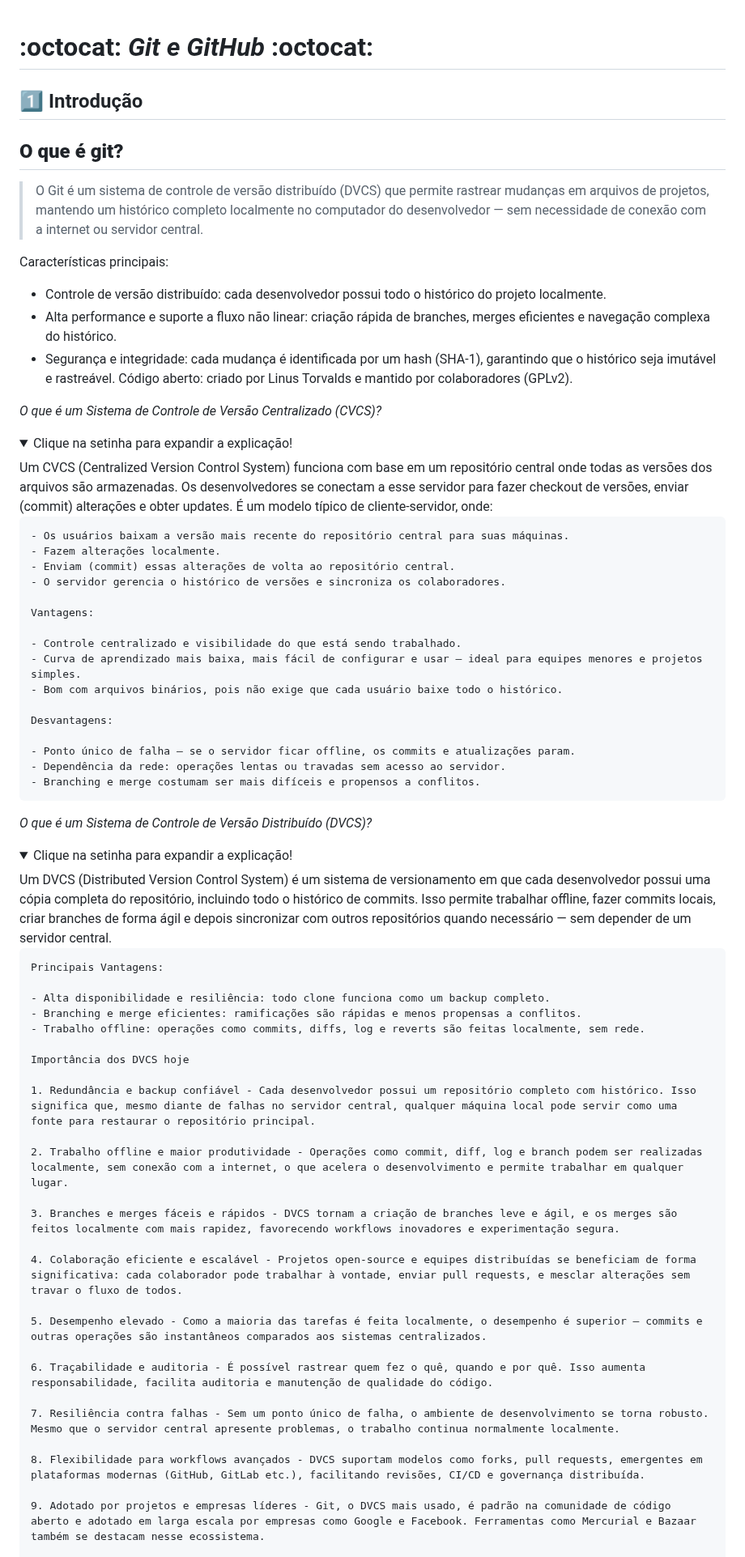
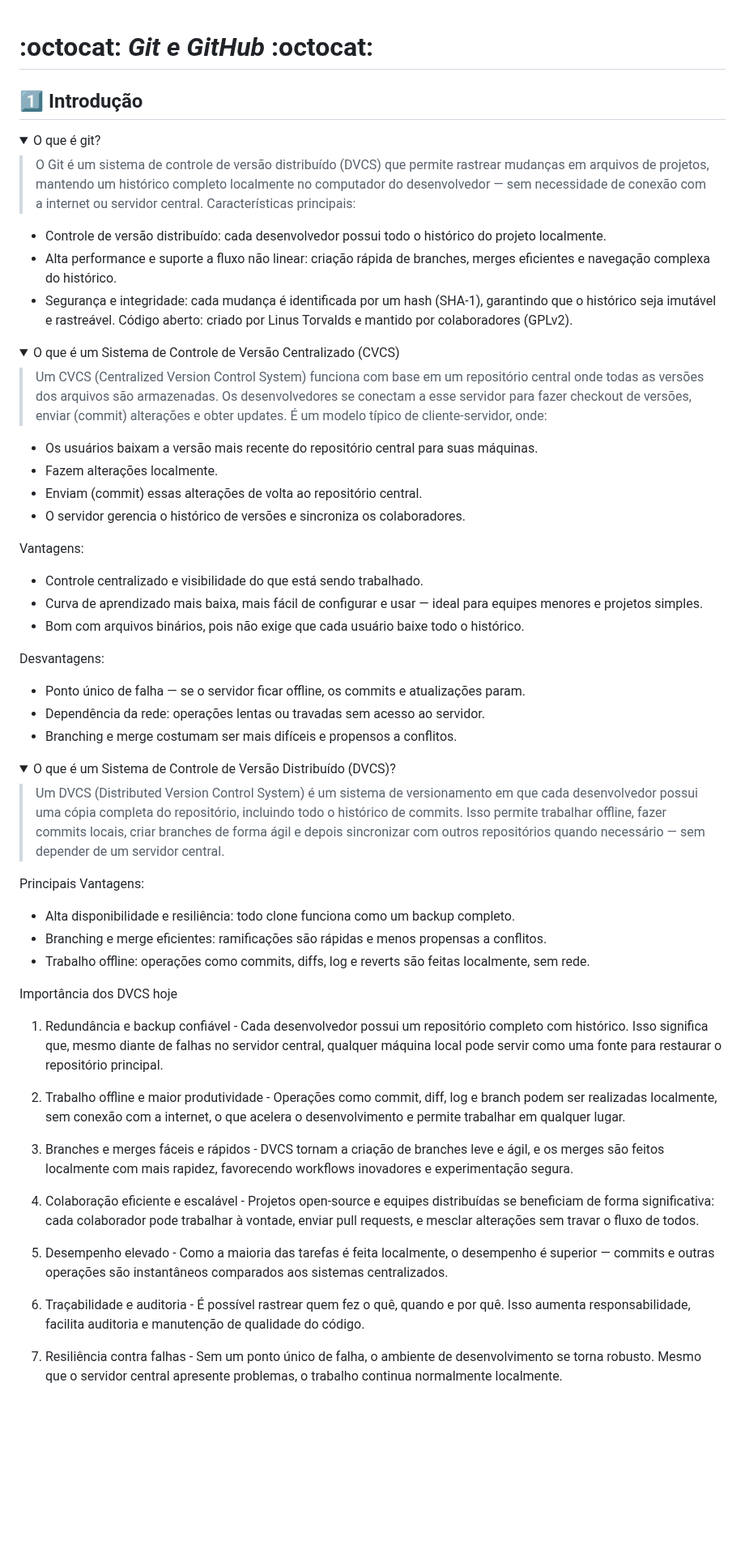
Before and after one commit to marconi3000/bootcamps-do-Marconi-Santos, a Markdown page: DIO/git_github.md, the part around one of its changes. Shown at 81% size. Rendered like a GitHub page; folded sections open; blank space fills up the shorter version.

Commit message:
Update git_github.md
Atualização 003

```diff
--- a/DIO/git_github.md
+++ b/DIO/git_github.md
@@ -2,63 +5,68 @@
 ## :one: Introdução
-## **O que é git?**
->O Git é um sistema de controle de versão distribuído (DVCS) que permite rastrear mudanças em arquivos de projetos, mantendo um histórico completo localmente no computador do desenvolvedor — sem necessidade de conexão com a internet ou servidor central.
 
+<!-- -------------------------------------------------------------------------------------------------------------------------------------------------------------- -->
+
+<details><summary>O que é git?</summary>
+
+> O Git é um sistema de controle de versão distribuído (DVCS) que permite rastrear mudanças em arquivos de projetos, mantendo um histórico completo localmente no computador do desenvolvedor — sem necessidade de conexão com a internet ou servidor central.
 Características principais:
 - Controle de versão distribuído: cada desenvolvedor possui todo o histórico do projeto localmente.
 - Alta performance e suporte a fluxo não linear: criação rápida de branches, merges eficientes e navegação complexa do histórico.
 - Segurança e integridade: cada mudança é identificada por um hash (SHA‑1), garantindo que o histórico seja imutável e rastreável.
 Código aberto: criado por Linus Torvalds e mantido por colaboradores (GPLv2).
 
-*O que é um Sistema de Controle de Versão Centralizado (CVCS)?*
-<details><summary>Clique na setinha para expandir a explicação!</summary>
-        Um CVCS (Centralized Version Control System) funciona com base em um repositório central onde todas as versões dos arquivos são armazenadas. Os desenvolvedores se conectam a esse servidor para fazer checkout de versões, enviar (commit) alterações e obter updates. É um modelo típico de cliente-servidor, onde:
+</details>
 
-    - Os usuários baixam a versão mais recente do repositório central para suas máquinas.
-    - Fazem alterações localmente.
-    - Enviam (commit) essas alterações de volta ao repositório central.
-    - O servidor gerencia o histórico de versões e sincroniza os colaboradores.
+<!-- -------------------------------------------------------------------------------------------------------------------------------------------------------------- -->
 
-    Vantagens:
+<details><summary>O que é um Sistema de Controle de Versão Centralizado (CVCS)</summary>
 
-    - Controle centralizado e visibilidade do que está sendo trabalhado.
-    - Curva de aprendizado mais baixa, mais fácil de configurar e usar — ideal para equipes menores e projetos simples.
-    - Bom com arquivos binários, pois não exige que cada usuário baixe todo o histórico.
+> Um CVCS (Centralized Version Control System) funciona com base em um repositório central onde todas as versões dos arquivos são armazenadas. Os desenvolvedores se conectam a esse servidor para fazer checkout de versões, enviar (commit) alterações e obter updates. É um modelo típico de cliente-servidor, onde:
 
-    Desvantagens:
+- Os usuários baixam a versão mais recente do repositório central para suas máquinas.
+- Fazem alterações localmente.
+- Enviam (commit) essas alterações de volta ao repositório central.
+- O servidor gerencia o histórico de versões e sincroniza os colaboradores.
 
-    - Ponto único de falha — se o servidor ficar offline, os commits e atualizações param.
-    - Dependência da rede: operações lentas ou travadas sem acesso ao servidor.
-    - Branching e merge costumam ser mais difíceis e propensos a conflitos.
+Vantagens:
+
+- Controle centralizado e visibilidade do que está sendo trabalhado.
+- Curva de aprendizado mais baixa, mais fácil de configurar e usar — ideal para equipes menores e projetos simples.
+- Bom com arquivos binários, pois não exige que cada usuário baixe todo o histórico.
+
+Desvantagens:
+
+- Ponto único de falha — se o servidor ficar offline, os commits e atualizações param.
+- Dependência da rede: operações lentas ou travadas sem acesso ao servidor.
+- Branching e merge costumam ser mais difíceis e propensos a conflitos.
 
 </details>
 
-*O que é um Sistema de Controle de Versão Distribuído (DVCS)?*
-<details><summary>Clique na setinha para expandir a explicação!</summary>
-        Um DVCS (Distributed Version Control System) é um sistema de versionamento em que cada desenvolvedor possui uma cópia completa do repositório, incluindo todo o histórico de commits. Isso permite trabalhar offline, fazer commits locais, criar branches de forma ágil e depois sincronizar com outros repositórios quando necessário — sem depender de um servidor central.
+<!-- -------------------------------------------------------------------------------------------------------------------------------------------------------------- -->
 
-    Principais Vantagens:
+<details><summary>O que é um Sistema de Controle de Versão Distribuído (DVCS)?</summary>
 
-    - Alta disponibilidade e resiliência: todo clone funciona como um backup completo.
-    - Branching e merge eficientes: ramificações são rápidas e menos propensas a conflitos.
-    - Trabalho offline: operações como commits, diffs, log e reverts são feitas localmente, sem rede.
+> Um DVCS (Distributed Version Control System) é um sistema de versionamento em que cada desenvolvedor possui uma cópia completa do repositório, incluindo todo o histórico de commits. Isso permite trabalhar offline, fazer commits locais, criar branches de forma ágil e depois sincronizar com outros repositórios quando necessário — sem depender de um servidor central.
 
-    Importância dos DVCS hoje
+Principais Vantagens:
 
-    1. Redundância e backup confiável - Cada desenvolvedor possui um repositório completo com histórico. Isso significa que, mesmo diante de falhas no servidor central, qualquer máquina local pode servir como uma fonte para restaurar o repositório principal.
+- Alta disponibilidade e resiliência: todo clone funciona como um backup completo.
+- Branching e merge eficientes: ramificações são rápidas e menos propensas a conflitos.
+- Trabalho offline: operações como commits, diffs, log e reverts são feitas localmente, sem rede.
 
-    2. Trabalho offline e maior produtividade - Operações como commit, diff, log e branch podem ser realizadas localmente, sem conexão com a internet, o que acelera o desenvolvimento e permite trabalhar em qualquer lugar.
+Importância dos DVCS hoje
 
-    3. Branches e merges fáceis e rápidos - DVCS tornam a criação de branches leve e ágil, e os merges são feitos localmente com mais rapidez, favorecendo workflows inovadores e experimentação segura.
+1. Redundância e backup confiável - Cada desenvolvedor possui um repositório completo com histórico. Isso significa que, mesmo diante de falhas no servidor central, qualquer máquina local pode servir como uma fonte para restaurar o repositório principal.
 
-    4. Colaboração eficiente e escalável - Projetos open-source e equipes distribuídas se beneficiam de forma significativa: cada colaborador pode trabalhar à vontade, enviar pull requests, e mesclar alterações sem travar o fluxo de todos.
+2. Trabalho offline e maior produtividade - Operações como commit, diff, log e branch podem ser realizadas localmente, sem conexão com a internet, o que acelera o desenvolvimento e permite trabalhar em qualquer lugar.
 
-    5. Desempenho elevado - Como a maioria das tarefas é feita localmente, o desempenho é superior — commits e outras operações são instantâneos comparados aos sistemas centralizados.
+3. Branches e merges fáceis e rápidos - DVCS tornam a criação de branches leve e ágil, e os merges são feitos localmente com mais rapidez, favorecendo workflows inovadores e experimentação segura.
 
-    6. Traçabilidade e auditoria - É possível rastrear quem fez o quê, quando e por quê. Isso aumenta responsabilidade, facilita auditoria e manutenção de qualidade do código.
+4. Colaboração eficiente e escalável - Projetos open-source e equipes distribuídas se beneficiam de forma significativa: cada colaborador pode trabalhar à vontade, enviar pull requests, e mesclar alterações sem travar o fluxo de todos.
 
-    7. Resiliência contra falhas - Sem um ponto único de falha, o ambiente de desenvolvimento se torna robusto. Mesmo que o servidor central apresente problemas, o trabalho continua normalmente localmente.
+5. Desempenho elevado - Como a maioria das tarefas é feita localmente, o desempenho é superior — commits e outras operações são instantâneos comparados aos sistemas centralizados.
 
-    8. Flexibilidade para workflows avançados - DVCS suportam modelos como forks, pull requests, emergentes em plataformas modernas (GitHub, GitLab etc.), facilitando revisões, CI/CD e governança distribuída.
+6. Traçabilidade e auditoria - É possível rastrear quem fez o quê, quando e por quê. Isso aumenta responsabilidade, facilita auditoria e manutenção de qualidade do código.
 
-    9. Adotado por projetos e empresas líderes - Git, o DVCS mais usado, é padrão na comunidade de código aberto e adotado em larga escala por empresas como Google e Facebook. Ferramentas como Mercurial e Bazaar também se destacam nesse ecossistema.
+7. Resiliência contra falhas - Sem um ponto único de falha, o ambiente de desenvolvimento se torna robusto. Mesmo que o servidor central apresente problemas, o trabalho continua normalmente localmente.
 
```
Also changed, not shown: other parts of DIO/git_github.md (+47 -10 lines).
